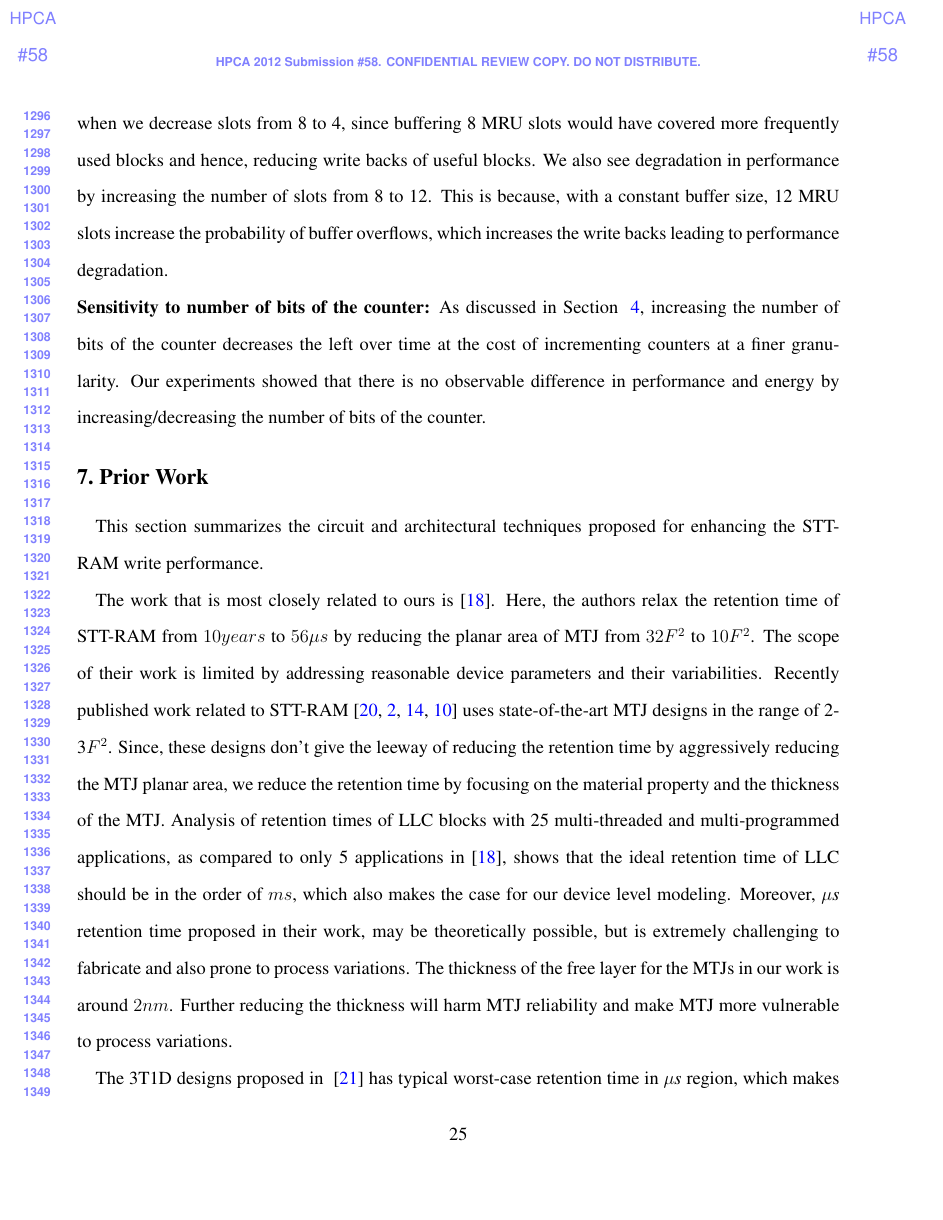
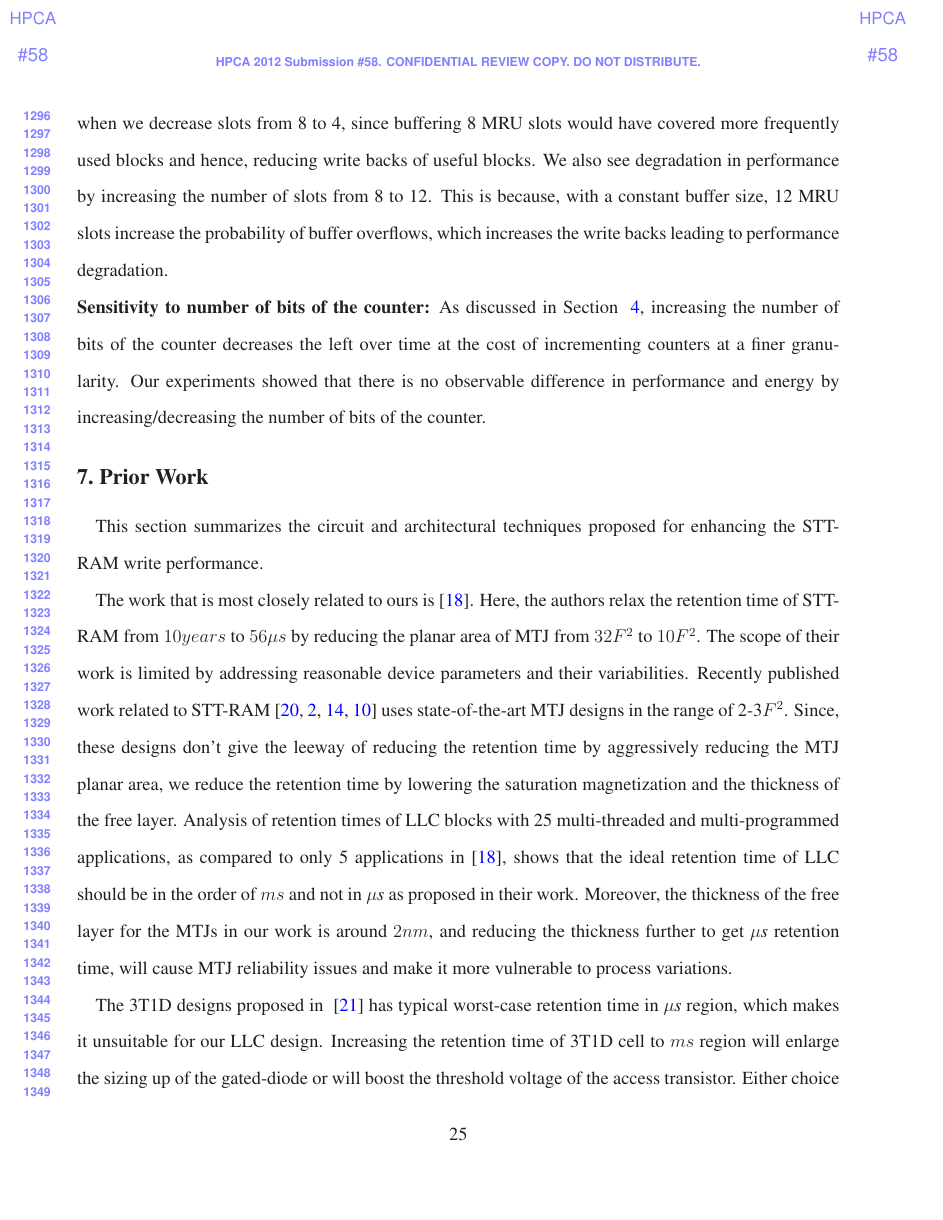
Before and after one commit to ominux/crmae, a LaTeX paper (crmae/mram.tex, which reads crmae/introduction.tex, crmae/motivation.tex, crmae/prior.tex): page 25 of 29. The pictures show the PDF file crmae/mram.pdf that the author committed with the source.

Commit message:
Aug-30-8:45PM

```diff
--- a/crmae/introduction.tex
+++ b/crmae/introduction.tex
@@ -1,5 +1,5 @@
 
-Designing an efficient memory hierarchy for multicore architectures is a critical, but challenging
+Designing an efficient memory hierarchy for multicore architectures is a critical, but a challenging
 problem. As the number of cores on a chip increase with technology scaling, the demand on the on-chip
 memory would increase significantly, further worsening the memory wall problem~\cite{BurgerGK96}. The
 memory wall problem is critical both from the performance (memory density) and power perspectives.
@@ -62,7 +62,7 @@ reduced write latency of STT-RAM cells with lower retention time against the ove
 write-back of cache lines with longer lifetimes. In this paper, we compare 3 different STT-RAM based
 cache designs: (1) STT-RAM cache without retention time relaxation (10+ years of data retention
 time); (2) STT-RAM cache with retention time of $1sec$, which is long enough for the inter-write time of
-majority of the cache lines,and therefore, no refreshing overhead is incurred; (3)STT-RAM cache with
+majority of the cache lines, and therefore, no refreshing overhead is incurred; (3) STT-RAM cache with
 retention time of $10ms$, which is a more aggressive design with better performance/energy gain, but a
 data refreshing technique is needed for correct operations, since cache lines that have inter-write times
 exceeding $10ms$ are likely to lose data. Thus, we propose simple extensions to the L2 cache design
@@ -74,4 +74,3 @@ a suite of PARSEC 2.1 and SPEC 2K6 benchmarks.
 
 The closest work~\cite{STTRAM:HPCA11} to our paper, varied MTJ cell size from 32$F^2$ to 10$F^2$ to reduce
 the retention time of STT-RAM. Since, the state-of-the-art MTJ design is in the range of 2-3$F^2$~\cite{STTRAM:Grandis11}, we cannot use the prior approach for varying the retention time. Thus, we focus on
-the material property and the thickness of MTJ to reduce the retention time. The main {\bf contributions} of this paper are: \\
--- a/crmae/motivation.tex
+++ b/crmae/motivation.tex
@@ -43,3 +43,4 @@ that, on an average, approximately 50\% of the cache blocks get refreshed within
 in contrast to the microsecond reuse for L1 case~\cite{3t1d-cache}. About 20\% of blocks remain in
 the cache for more than $40ms$ and rest of the blocks have intermediate revival times. Blocks
 which stay longer than the retention time in the cache without being refreshed are assumed to be
+expired, and would most affect the application performance. This distribution also gives us the
--- a/crmae/prior.tex
+++ b/crmae/prior.tex
@@ -16,12 +16,12 @@ addressing reasonable device parameters and their variabilities. Recently publis
 STT-RAM~\cite{PMTJ:Toshiba08,STTRAM:EDL11,STTRAM:Qualcomm09,STTRAM:Grandis11}
 uses state-of-the-art MTJ designs in the range of 2-3$F^2$. Since, these designs don't give the
 leeway of reducing the retention time by aggressively reducing the MTJ planar area, we reduce the
-retention time by focusing on the material property and the thickness of the MTJ.
-Analysis of
-retention times of LLC blocks with 25 multi-threaded and multi-programmed applications,
+retention time by lowering the saturation magnetization and the thickness of the free layer.
+Analysis of retention times of LLC blocks with 25 multi-threaded and multi-programmed applications,
 as compared to only 5 applications in~\cite{STTRAM:HPCA11}, shows that
-the ideal retention time of LLC should be in the order of $ms$, which also makes
-the case for our device level modeling. Moreover, {\it $\mu$s} retention time proposed
-in their work, may be theoretically possible, but is extremely challenging to
-fabricate and also prone to process variations. The thickness of the free layer for the MTJs in our work is around $2nm$. Further reducing the thickness will harm MTJ reliability and make MTJ more vulnerable to process variations.
+the ideal retention time of LLC should be in the order of $ms$ and not in {\it $\mu$s} as proposed
+in their work. Moreover, the thickness of the free layer
+for the MTJs in our work is around $2nm$, and reducing the thickness further
+to get {\it $\mu$s} retention time, will cause MTJ reliability issues
+and make it more vulnerable to process variations.
 
```
Also changed, not shown: crmae/abstract.tex (+1 -1 lines), crmae/evaluation.tex (+1 -1 lines), crmae/implementation.tex (+1 -1 lines), crmae/mram.tex (+3 -0 lines), crmae/figures/IcWt.eps, crmae/mram.bbl, crmae/mram.pdf, crmae/introduction.tex (7 more changed lines), crmae/motivation.tex (7 more changed lines), crmae/prior.tex (5 more changed lines), 6 other files.
